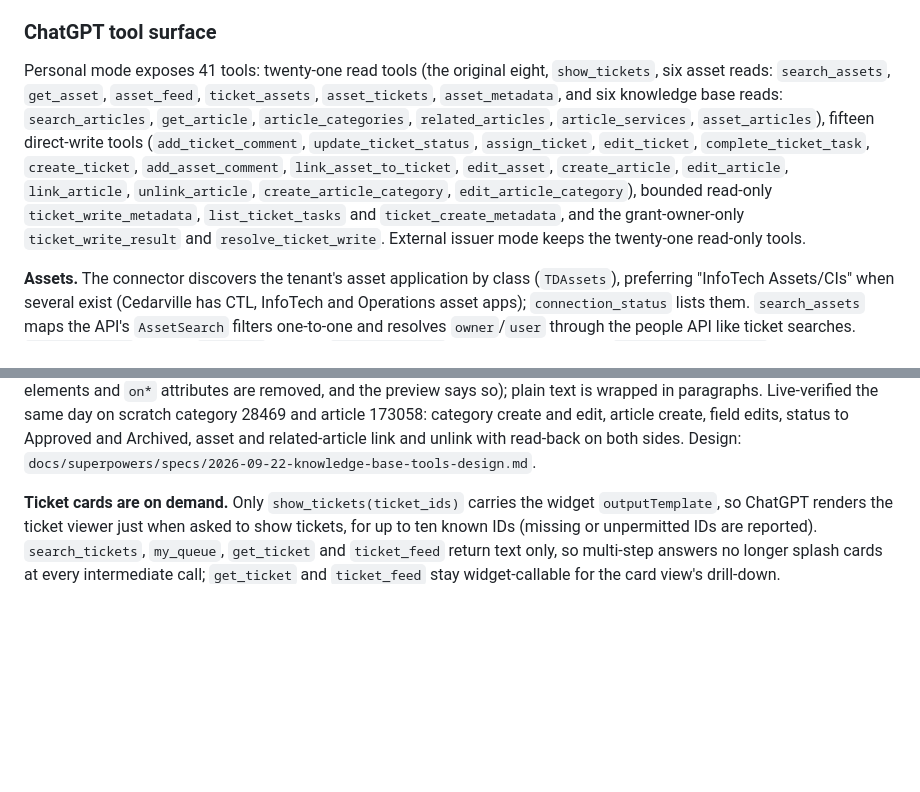
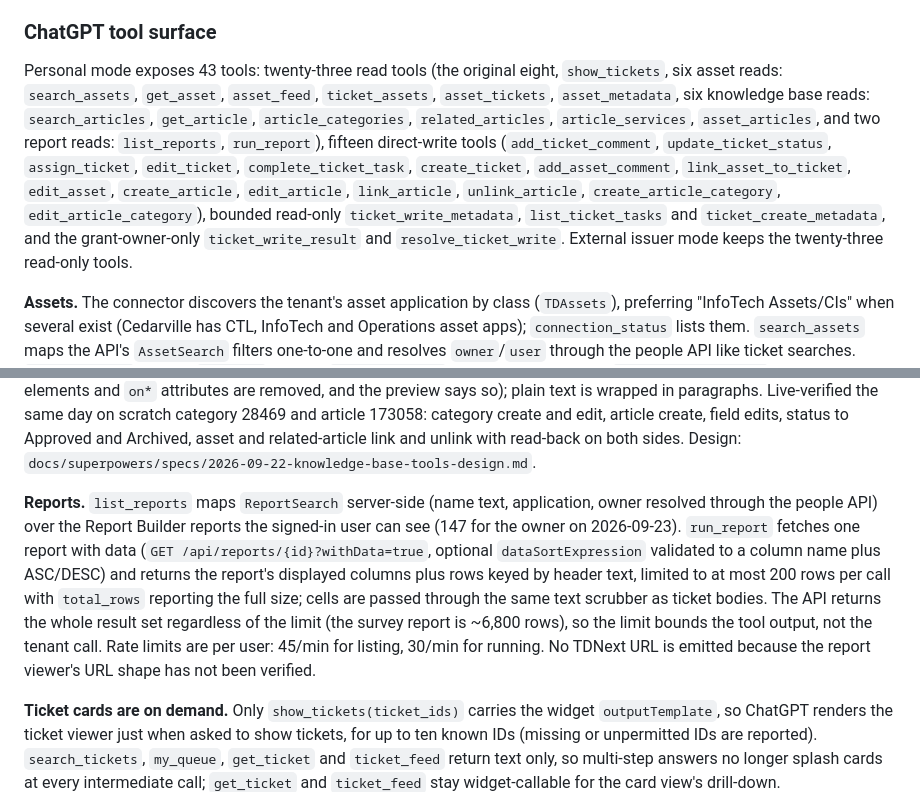
Before and after one commit to cu-micahcooper/dynamix-manager, a Markdown page: docs/hosted-connector.md, 2 parts joined by grey strips. Rendered like a GitHub page; blank space fills up the shorter version.

Commit message:
Document the report tools
Co-Authored-By: Claude Fable 5.1 <noreply@anthropic.com>

```diff
--- a/docs/hosted-connector.md
+++ b/docs/hosted-connector.md
@@ -570,11 +570,12 @@ ticket was then closed through `update_ticket_status`.
 
 ### ChatGPT tool surface
 
-Personal mode exposes 41 tools: twenty-one read tools (the original eight,
+Personal mode exposes 43 tools: twenty-three read tools (the original eight,
 `show_tickets`, six asset reads: `search_assets`, `get_asset`, `asset_feed`,
-`ticket_assets`, `asset_tickets`, `asset_metadata`, and six knowledge base
+`ticket_assets`, `asset_tickets`, `asset_metadata`, six knowledge base
 reads: `search_articles`, `get_article`, `article_categories`,
-`related_articles`, `article_services`, `asset_articles`), fifteen direct-write
+`related_articles`, `article_services`, `asset_articles`, and two report
+reads: `list_reports`, `run_report`), fifteen direct-write
 tools (`add_ticket_comment`, `update_ticket_status`, `assign_ticket`,
 `edit_ticket`, `complete_ticket_task`, `create_ticket`, `add_asset_comment`,
 `link_asset_to_ticket`, `edit_asset`, `create_article`, `edit_article`,
@@ -582,7 +583,7 @@ tools (`add_ticket_comment`, `update_ticket_status`, `assign_ticket`,
 `edit_article_category`), bounded read-only `ticket_write_metadata`,
 `list_ticket_tasks` and `ticket_create_metadata`, and the grant-owner-only
 `ticket_write_result` and `resolve_ticket_write`. External issuer mode keeps the
-twenty-one read-only tools.
+twenty-three read-only tools.
 
 **Assets.** The connector discovers the tenant's asset application by class
 (`TDAssets`), preferring "InfoTech Assets/CIs" when several exist (Cedarville has
@@ -637,6 +638,19 @@ day on scratch category 28469 and article 173058: category create and edit,
 article create, field edits, status to Approved and Archived, asset and
 related-article link and unlink with read-back on both sides. Design:
 `docs/superpowers/specs/2026-09-22-knowledge-base-tools-design.md`.
+
+**Reports.** `list_reports` maps `ReportSearch` server-side (name text,
+application, owner resolved through the people API) over the Report Builder
+reports the signed-in user can see (147 for the owner on 2026-09-23).
+`run_report` fetches one report with data (`GET /api/reports/{id}?withData=true`,
+optional `dataSortExpression` validated to a column name plus ASC/DESC) and
+returns the report's displayed columns plus rows keyed by header text, limited
+to at most 200 rows per call with `total_rows` reporting the full size; cells
+are passed through the same text scrubber as ticket bodies. The API returns
+the whole result set regardless of the limit (the survey report is ~6,800
+rows), so the limit bounds the tool output, not the tenant call. Rate limits
+are per user: 45/min for listing, 30/min for running. No TDNext URL is
+emitted because the report viewer's URL shape has not been verified.
 
 **Ticket cards are on demand.** Only `show_tickets(ticket_ids)` carries the
 widget `outputTemplate`, so ChatGPT renders the ticket viewer just when asked to
```
